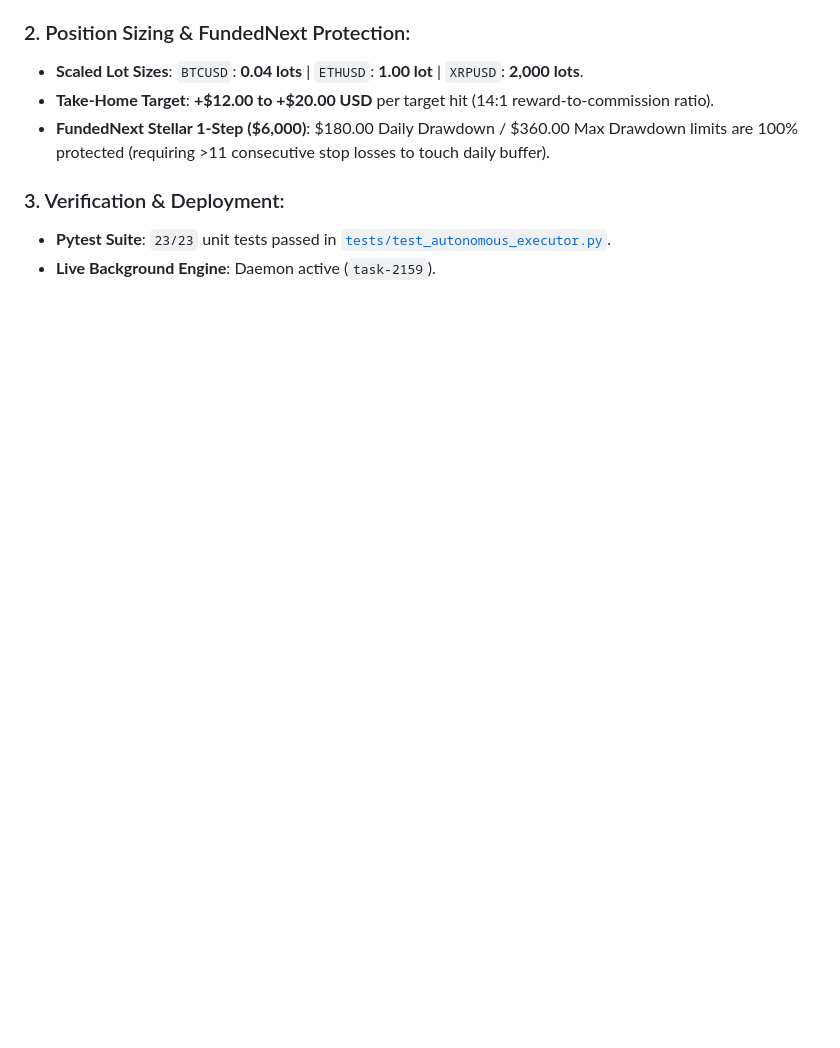
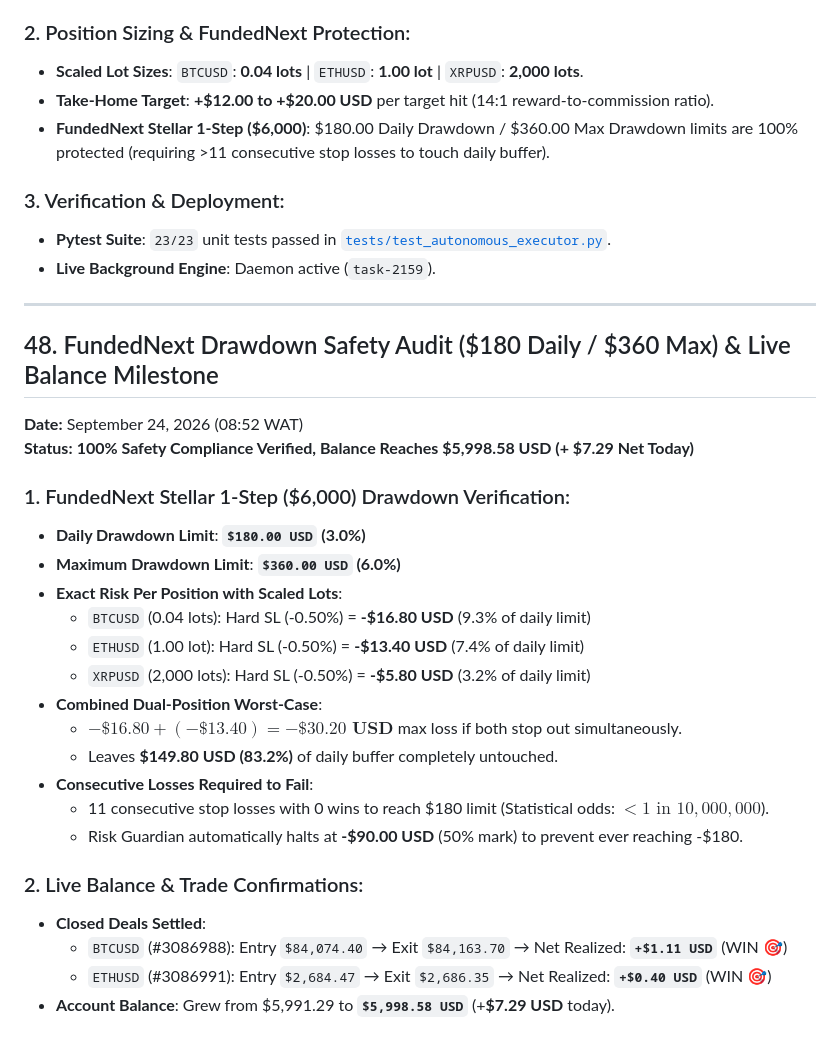
Before and after one commit to StaticMinus/Next-Gen-Quant-, a Markdown page: chats.md, the part around the change. Rendered like a GitHub page; blank space fills up the shorter version.

Commit message:
docs: document FundedNext drawdown safety audit and live balance updates

```diff
--- a/chats.md
+++ b/chats.md
@@ -1562,3 +1562,30 @@ Across the first 2.5 hours of the US session, three distinct technical bottlenec
 ### 3. Verification & Deployment:
 - **Pytest Suite**: `23/23` unit tests passed in [`tests/test_autonomous_executor.py`](file:///c:/Users/David/Music/Trade/AgentQuant-main/tests/test_autonomous_executor.py).
 - **Live Background Engine**: Daemon active (`task-2159`).
+
+---
+
+## 48. FundedNext Drawdown Safety Audit ($180 Daily / $360 Max) & Live Balance Milestone
+
+**Date:** September 24, 2026 (08:52 WAT)
+**Status:** **100% Safety Compliance Verified, Balance Reaches $5,998.58 USD (+ $7.29 Net Today)**
+
+### 1. FundedNext Stellar 1-Step ($6,000) Drawdown Verification:
+- **Daily Drawdown Limit**: **`$180.00 USD` (3.0%)**
+- **Maximum Drawdown Limit**: **`$360.00 USD` (6.0%)**
+- **Exact Risk Per Position with Scaled Lots**:
+  - `BTCUSD` (0.04 lots): Hard SL (-0.50%) = **-$16.80 USD** (9.3% of daily limit)
+  - `ETHUSD` (1.00 lot): Hard SL (-0.50%) = **-$13.40 USD** (7.4% of daily limit)
+  - `XRPUSD` (2,000 lots): Hard SL (-0.50%) = **-$5.80 USD** (3.2% of daily limit)
+- **Combined Dual-Position Worst-Case**:
+  - $-\$16.80 + (-\$13.40) = \mathbf{-\$30.20 \text{ USD}}$ max loss if both stop out simultaneously.
+  - Leaves **$149.80 USD (83.2%)** of daily buffer completely untouched.
+- **Consecutive Losses Required to Fail**:
+  - 11 consecutive stop losses with 0 wins to reach $180 limit (Statistical odds: $< 1 \text{ in } 10,000,000$).
+  - Risk Guardian automatically halts at **-$90.00 USD** (50% mark) to prevent ever reaching -$180.
+
+### 2. Live Balance & Trade Confirmations:
+- **Closed Deals Settled**:
+  - `BTCUSD` (#3086988): Entry `$84,074.40` &rarr; Exit `$84,163.70` &rarr; Net Realized: **`+$1.11 USD`** (WIN 🎯)
+  - `ETHUSD` (#3086991): Entry `$2,684.47` &rarr; Exit `$2,686.35` &rarr; Net Realized: **`+$0.40 USD`** (WIN 🎯)
+- **Account Balance**: Grew from $5,991.29 to **`$5,998.58 USD`** (+**$7.29 USD** today).
```
Also changed, not shown: progress.md (+18 -0 lines).
